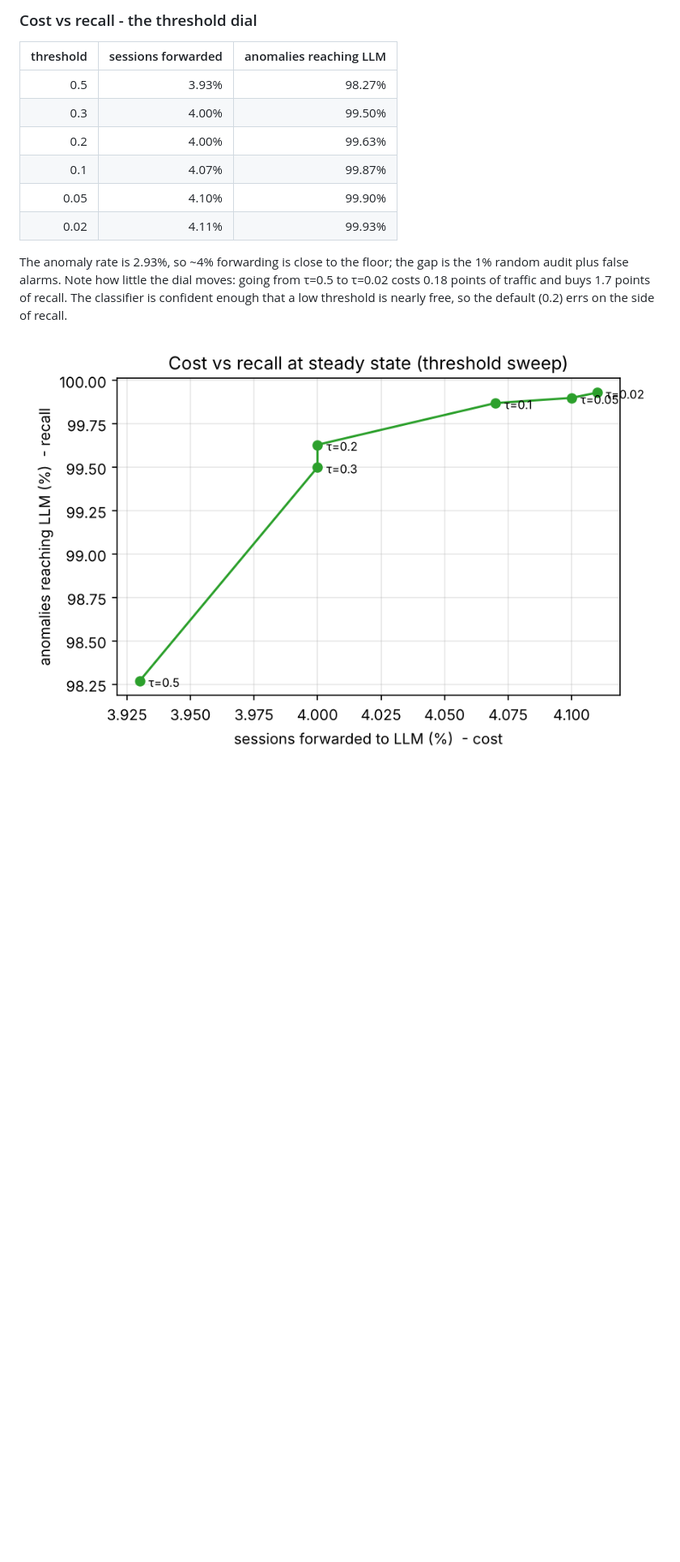
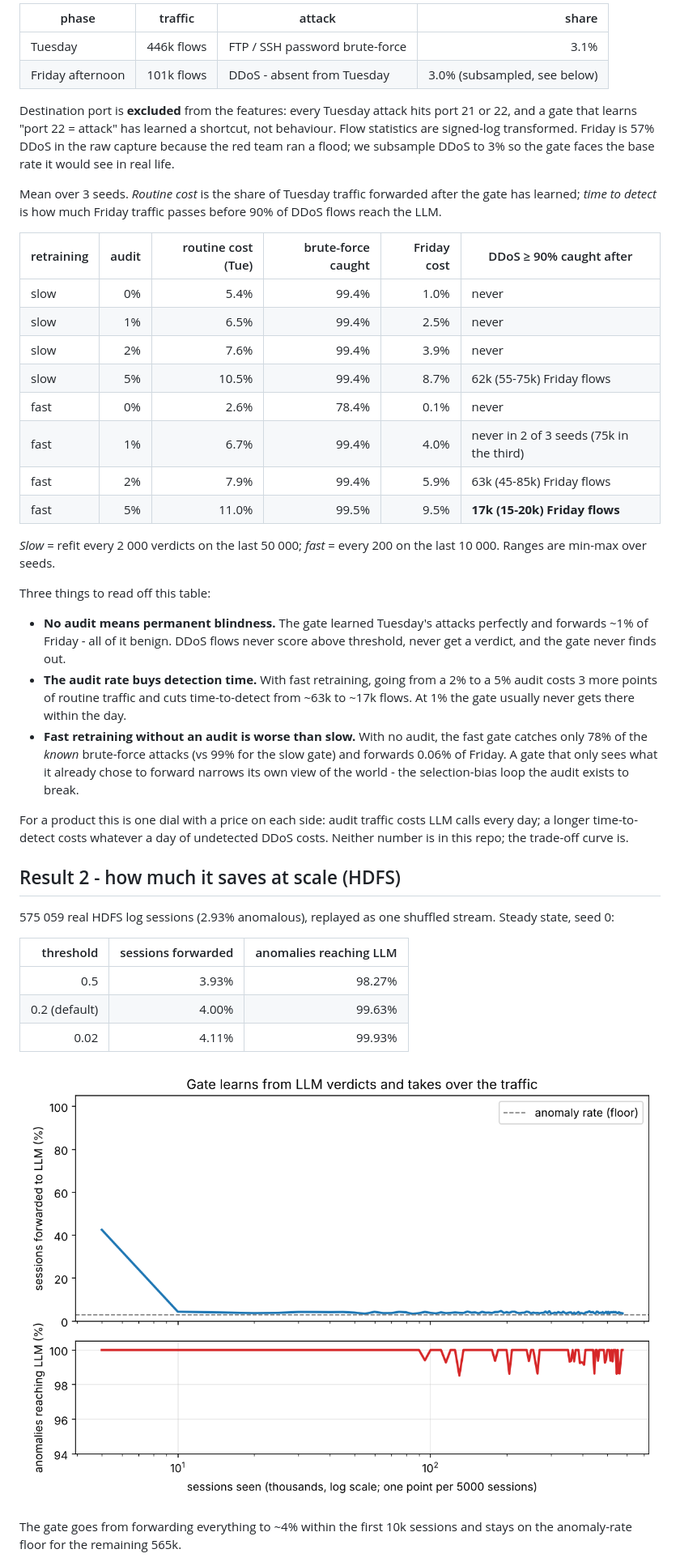
Before and after one commit to Noamshalom/loggate, a Markdown page: README.md, the part around one of its changes. Shown at 81% size. Drawn GitHub-style; blank space fills up the shorter version.

```diff
--- a/README.md
+++ b/README.md
@@ -55,20 +59,63 @@ seed 0. Reproduce with `python scripts/run_experiments.py` (a few minutes).
 
-### Cost vs recall - the threshold dial
+| phase | traffic | attack | share |
+|---|---|---|---:|
+| Tuesday | 446k flows | FTP / SSH password brute-force | 3.1% |
+| Friday afternoon | 101k flows | DDoS - absent from Tuesday | 3.0% (subsampled, see below) |
+
+Destination port is **excluded** from the features: every Tuesday attack hits
+port 21 or 22, and a gate that learns "port 22 = attack" has learned a shortcut,
+not behaviour. Flow statistics are signed-log transformed. Friday is 57% DDoS
+in the raw capture because the red team ran a flood; we subsample DDoS to 3%
+so the gate faces the base rate it would see in real life.
+
+Mean over 3 seeds. *Routine cost* is the share of Tuesday traffic forwarded
+after the gate has learned; *time to detect* is how much Friday traffic passes
+before 90% of DDoS flows reach the LLM.
+
+| retraining | audit | routine cost (Tue) | brute-force caught | Friday cost | DDoS ≥ 90% caught after |
+|---|---:|---:|---:|---:|---|
+| slow | 0% | 5.4% | 99.4% | 1.0% | never |
+| slow | 1% | 6.5% | 99.4% | 2.5% | never |
+| slow | 2% | 7.6% | 99.4% | 3.9% | never |
+| slow | 5% | 10.5% | 99.4% | 8.7% | 62k (55-75k) Friday flows |
+| fast | 0% | 2.6% | 78.4% | 0.1% | never |
+| fast | 1% | 6.7% | 99.4% | 4.0% | never in 2 of 3 seeds (75k in the third) |
+| fast | 2% | 7.9% | 99.4% | 5.9% | 63k (45-85k) Friday flows |
+| fast | 5% | 11.0% | 99.5% | 9.5% | **17k (15-20k) Friday flows** |
+
+*Slow* = refit every 2 000 verdicts on the last 50 000; *fast* = every 200 on the last 10 000. Ranges are min-max over seeds.
+
+Three things to read off this table:
+
+* **No audit means permanent blindness.** The gate learned Tuesday's attacks
+  perfectly and forwards ~1% of Friday - all of it benign. DDoS flows never
+  score above threshold, never get a verdict, and the gate never finds out.
+* **The audit rate buys detection time.** With fast retraining, going from a 2% to a 5% audit
+  costs 3 more points of routine traffic and cuts time-to-detect from ~63k
+  to ~17k flows. At 1% the gate usually never gets there within the day.
+* **Fast retraining without an audit is worse than slow.** With no audit, the fast gate catches only 78% of
+  the *known* brute-force attacks (vs 99% for the slow gate) and forwards
+  0.06% of Friday.
+  A gate that only sees what it already chose to forward narrows its own view
+  of the world - the selection-bias loop the audit exists to break.
+
+For a product this is one dial with a price on each side: audit traffic costs
+LLM calls every day; a longer time-to-detect costs whatever a day of undetected
+DDoS costs. Neither number is in this repo; the trade-off curve is.
+
+## Result 2 - how much it saves at scale (HDFS)
+
+575 059 real HDFS log sessions (2.93% anomalous), replayed as one shuffled
+stream. Steady state, seed 0:
 
 | threshold | sessions forwarded | anomalies reaching LLM |
 |----------:|-------------------:|-----------------------:|
 | 0.5 | 3.93% | 98.27% |
-| 0.3 | 4.00% | 99.50% |
-| 0.2 | 4.00% | 99.63% |
-| 0.1 | 4.07% | 99.87% |
-| 0.05 | 4.10% | 99.90% |
+| 0.2 (default) | 4.00% | 99.63% |
 | 0.02 | 4.11% | 99.93% |
 
-The anomaly rate is 2.93%, so ~4% forwarding is close to the floor; the gap is
-the 1% random audit plus false alarms. Note how little the dial moves: going
-from τ=0.5 to τ=0.02 costs 0.18 points of traffic and buys 1.7 points of
-recall. The classifier is confident enough that a low threshold is nearly
-free, so the default (0.2) errs on the side of recall.
+![learning curve](results/learning_curve.png)
 
-![threshold sweep](results/threshold_sweep.png)
+The gate goes from forwarding everything to ~4% within the first 10k sessions
+and stays on the anomaly-rate floor for the remaining 565k.
 
```
Also changed, not shown: other parts of README.md (+79 -77 lines), results/security_ddos.png (added), 10 other files.
